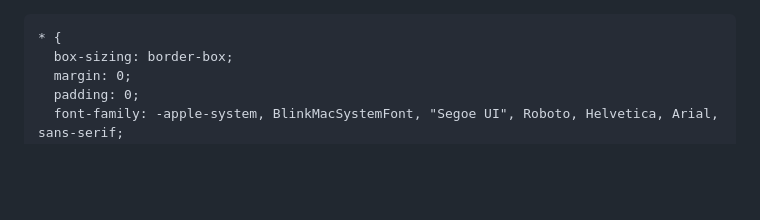
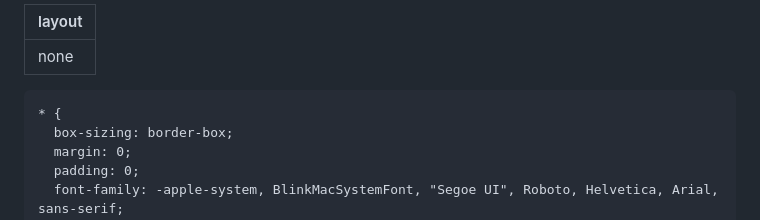
Before and after one commit to raptor-tb/CalcT9, a Markdown page: README.md, the part around the change. GitHub-like rendering; blank space fills up the shorter version.

```diff
--- a/README.md
+++ b/README.md
@@ -1,3 +1,6 @@
+---
+layout: none
+---
 <html lang="en">
 <head>
   <meta charset="UTF-8">
```
